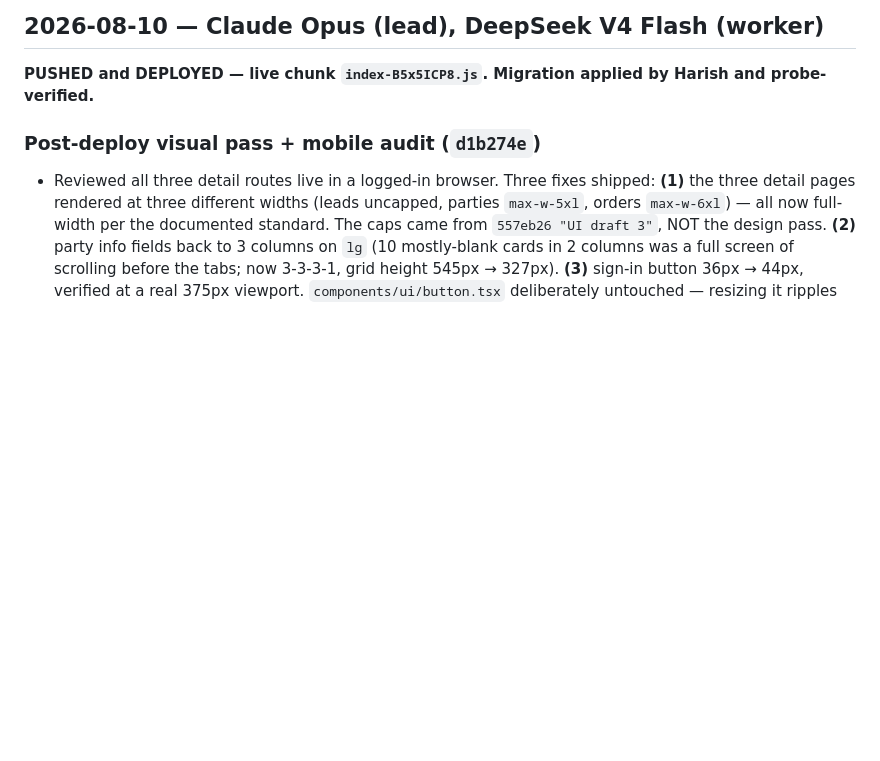
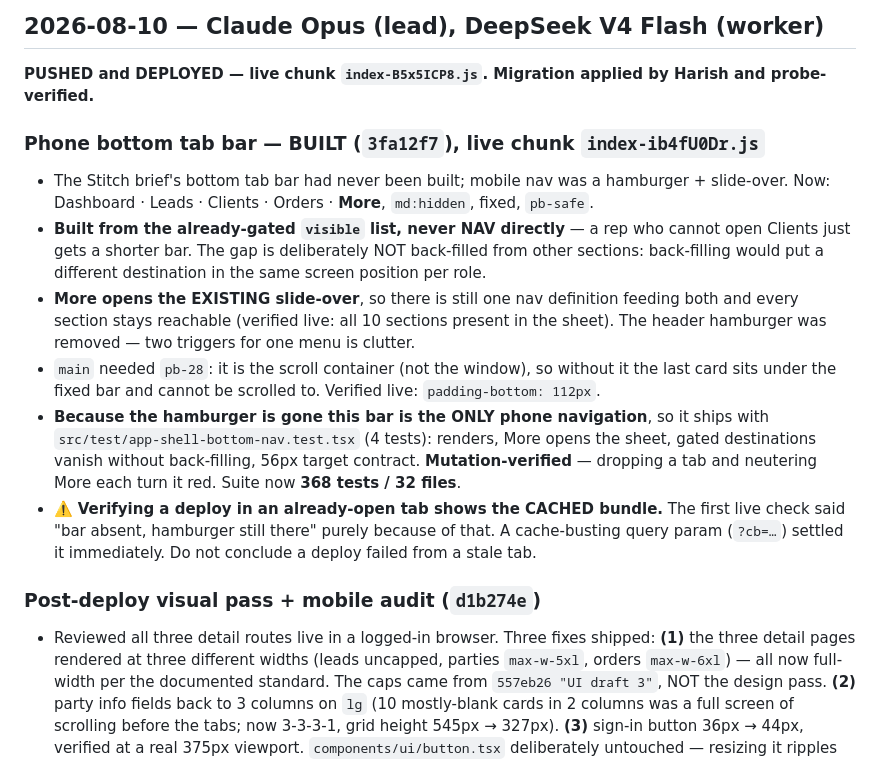
Before and after one commit to harishsharmanash/Pharma-BMT, a Markdown page: Files/WORKLOG.md, the part around the change. GitHub-like rendering; blank space fills up the shorter version.

Commit message:
WORKLOG: phone bottom tab bar built, tested and deployed
Co-Authored-By: Claude Opus 5 <noreply@anthropic.com>

```diff
--- a/Files/WORKLOG.md
+++ b/Files/WORKLOG.md
@@ -8,6 +8,25 @@
 
 **PUSHED and DEPLOYED — live chunk `index-B5x5ICP8.js`. Migration applied by Harish and
 probe-verified.**
+
+### Phone bottom tab bar — BUILT (`3fa12f7`), live chunk `index-ib4fU0Dr.js`
+- The Stitch brief's bottom tab bar had never been built; mobile nav was a hamburger + slide-over.
+  Now: Dashboard · Leads · Clients · Orders · **More**, `md:hidden`, fixed, `pb-safe`.
+- **Built from the already-gated `visible` list, never NAV directly** — a rep who cannot open
+  Clients just gets a shorter bar. The gap is deliberately NOT back-filled from other sections:
+  back-filling would put a different destination in the same screen position per role.
+- **More opens the EXISTING slide-over**, so there is still one nav definition feeding both and every
+  section stays reachable (verified live: all 10 sections present in the sheet). The header hamburger
+  was removed — two triggers for one menu is clutter.
+- `main` needed `pb-28`: it is the scroll container (not the window), so without it the last card
+  sits under the fixed bar and cannot be scrolled to. Verified live: `padding-bottom: 112px`.
+- **Because the hamburger is gone this bar is the ONLY phone navigation**, so it ships with
+  `src/test/app-shell-bottom-nav.test.tsx` (4 tests): renders, More opens the sheet, gated
+  destinations vanish without back-filling, 56px target contract. **Mutation-verified** — dropping a
+  tab and neutering More each turn it red. Suite now **368 tests / 32 files**.
+- ⚠️ **Verifying a deploy in an already-open tab shows the CACHED bundle.** The first live check said
+  "bar absent, hamburger still there" purely because of that. A cache-busting query param
+  (`?cb=…`) settled it immediately. Do not conclude a deploy failed from a stale tab.
 
 ### Post-deploy visual pass + mobile audit (`d1b274e`)
 - Reviewed all three detail routes live in a logged-in browser. Three fixes shipped:
```
